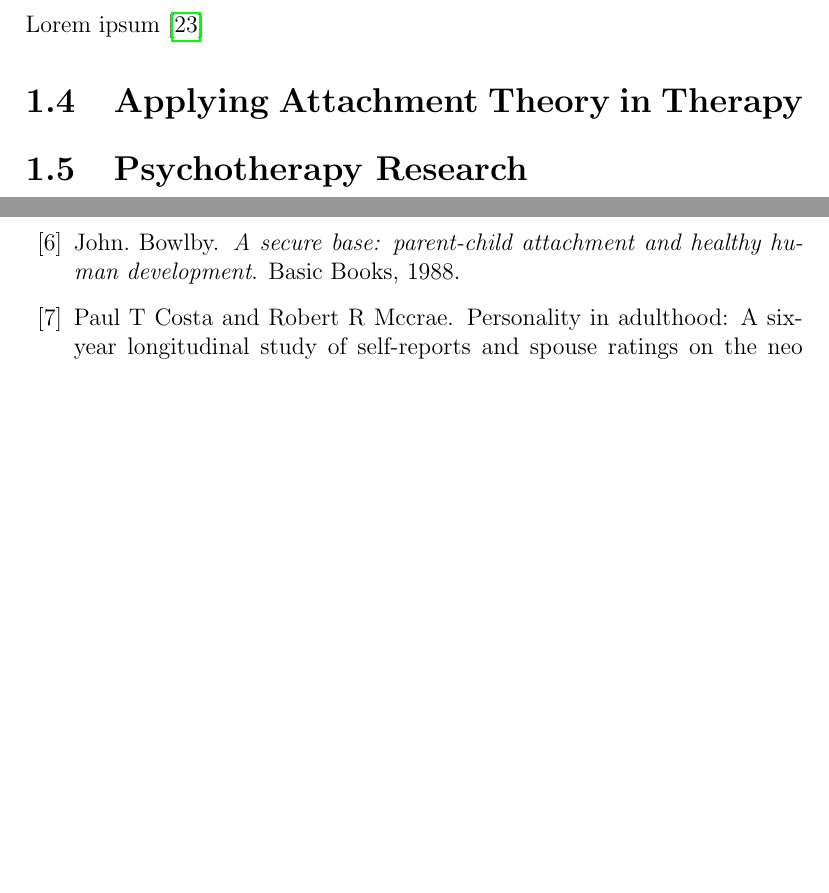
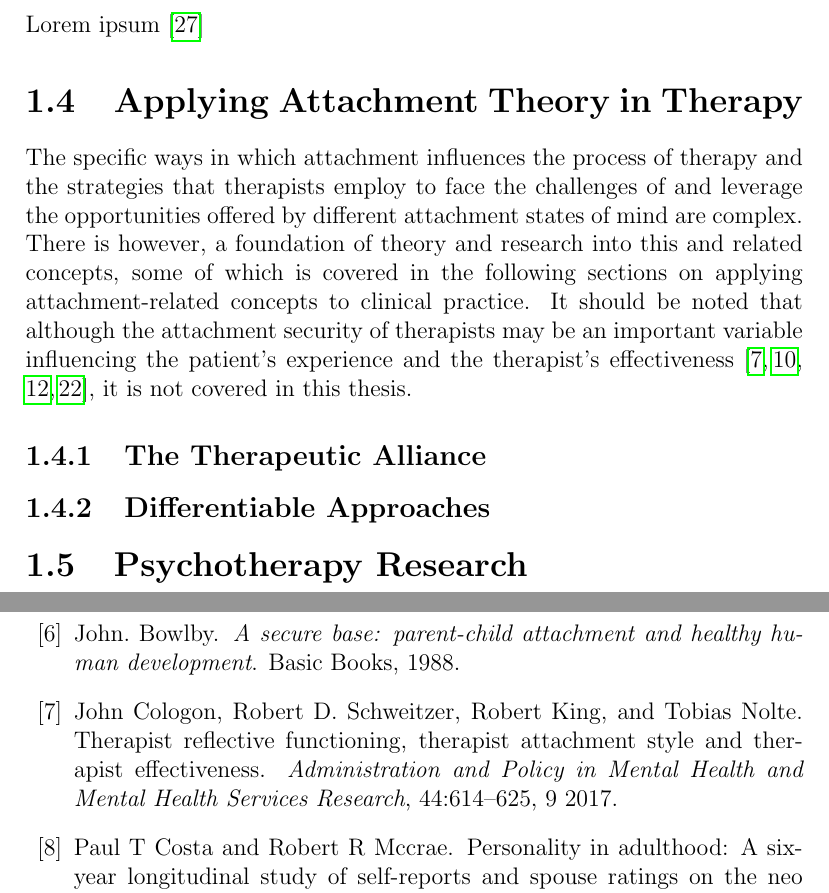
Before and after one commit to Fred-Bred/SDS-thesis, a LaTeX thesis (TeX/main.tex): two parts of pages 12 and 14 of 18 before the commit and two parts of pages 12 and 14 of 19 after it, joined at a grey line, cut so that both start at the same text, the shorter picture padded with empty space. Compiled offline with pdfLaTeX.

Commit message:
Add sections on applying attachment theory in therapy and the therapeutic alliance

```diff
--- a/TeX/main.tex
+++ b/TeX/main.tex
@@ -124,6 +124,10 @@ The measurement of attachment in adults is typically made using the de facto gol
 Lorem ipsum \cite{Talia2017}
 
 \section{Applying Attachment Theory in Therapy}
+The specific ways in which attachment influences the process of therapy and the strategies that therapists employ to face the challenges of and leverage the opportunities offered by different attachment states of mind are complex. There is however, a foundation of theory and research into this and related concepts, some of which is covered in the following sections on applying attachment-related concepts to clinical practice. It should be noted that although the attachment security of therapists may be an important variable influencing the patient's experience and the therapist's effectiveness\cite{Mikulincer2013, Daniel2006, Dozier1994, Cologon2017}, it is not covered in this thesis.
+\subsection{The Therapeutic Alliance}
+
+\subsection{Differentiable Approaches}
 
 \section{Psychotherapy Research}
 
```
